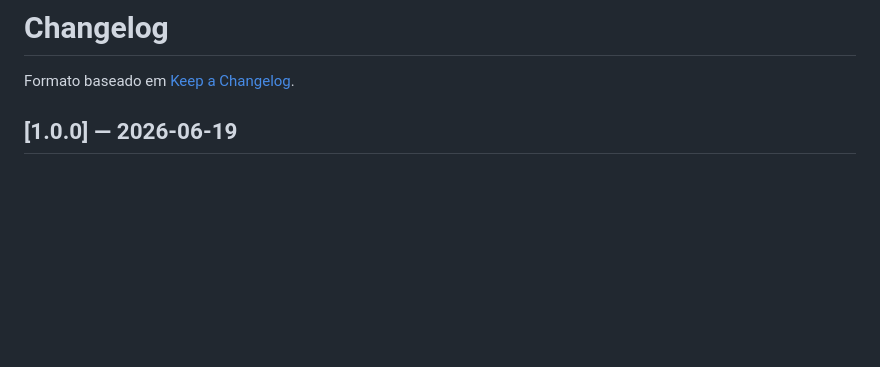
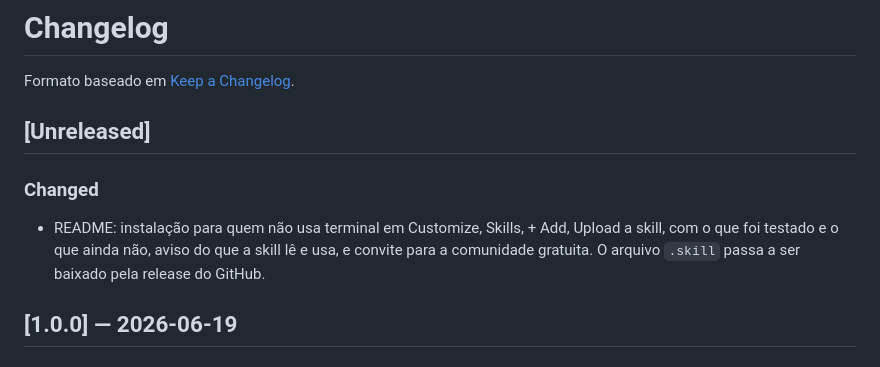
Before and after one commit to 1marcelserrano/premortem, a Markdown page: CHANGELOG.md, the part around the change. Rendered like a GitHub page; blank space fills up the shorter version.

```diff
--- a/CHANGELOG.md
+++ b/CHANGELOG.md
@@ -1,6 +1,11 @@
 # Changelog
 
 Formato baseado em [Keep a Changelog](https://keepachangelog.com/pt-BR/1.0.0/).
+
+## [Unreleased]
+
+### Changed
+- README: instalação para quem não usa terminal em Customize, Skills, + Add, Upload a skill, com o que foi testado e o que ainda não, aviso do que a skill lê e usa, e convite para a comunidade gratuita. O arquivo `.skill` passa a ser baixado pela release do GitHub.
 
 ## [1.0.0] — 2026-06-19
 
```
Also changed, not shown: README.md (+33 -8 lines), docs/exemplo-premortem.png (added).
